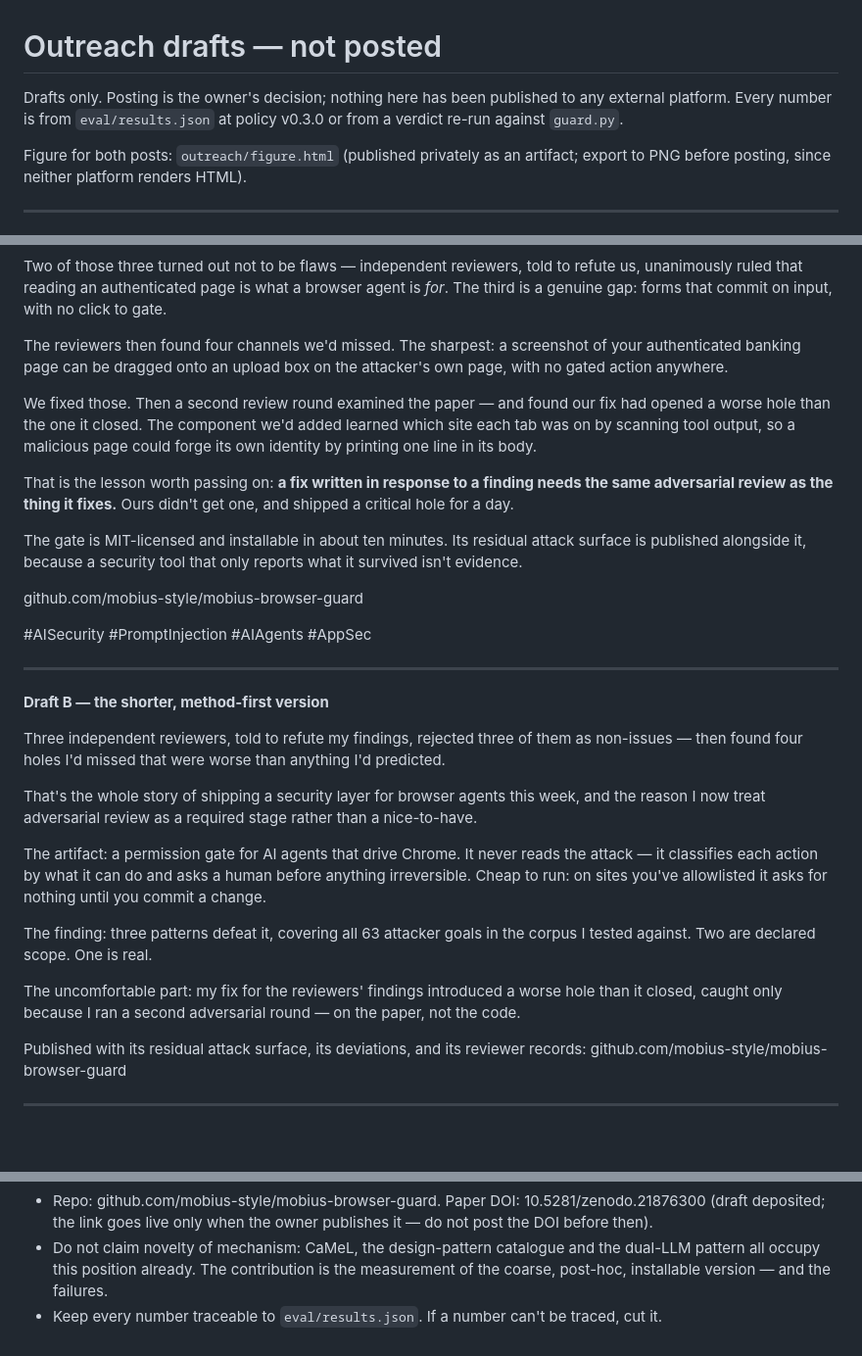
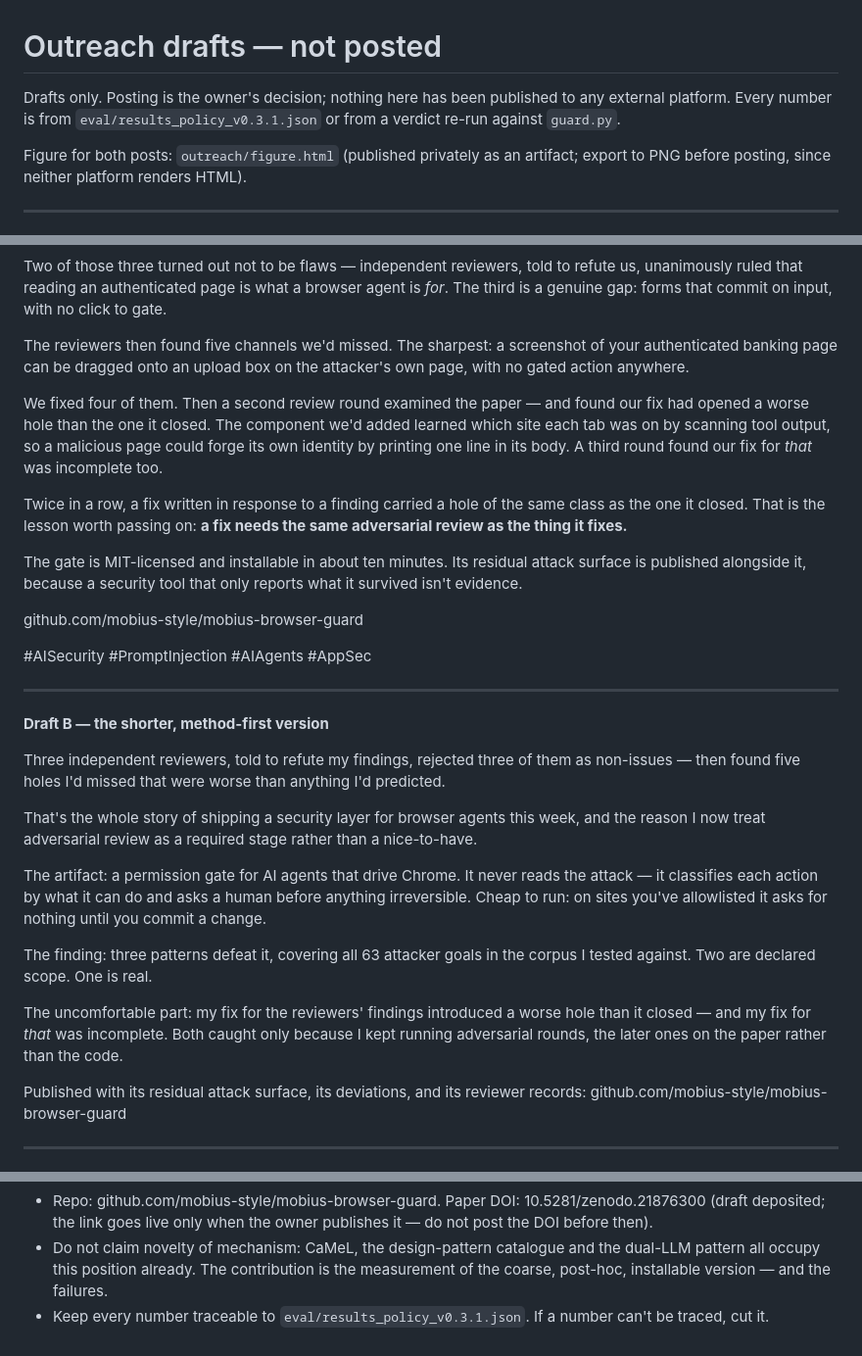
Before and after one commit to mobius-style/mobius-browser-guard, a Markdown page: outreach/DRAFTS.md, 3 parts joined by grey strips. Shown at 98% size. Rendered like a GitHub page; blank space fills up the shorter version.

Commit message:
Reconcile the outreach drafts with the current findings
Co-Authored-By: Claude Opus 4.8 <noreply@anthropic.com>

```diff
--- a/outreach/DRAFTS.md
+++ b/outreach/DRAFTS.md
@@ -1,8 +1,8 @@
 # Outreach drafts — not posted
 
 Drafts only. Posting is the owner's decision; nothing here has been published to
-any external platform. Every number is from `eval/results.json` at policy
-v0.3.0 or from a verdict re-run against `guard.py`.
+any external platform. Every number is from
+`eval/results_policy_v0.3.1.json` or from a verdict re-run against `guard.py`.
 
 Figure for both posts: `outreach/figure.html` (published privately as an
 artifact; export to PNG before posting, since neither platform renders HTML).
@@ -38,18 +38,19 @@ refute us, unanimously ruled that reading an authenticated page is what a
 browser agent is *for*. The third is a genuine gap: forms that commit on input,
 with no click to gate.
 
-The reviewers then found four channels we'd missed. The sharpest: a screenshot
+The reviewers then found five channels we'd missed. The sharpest: a screenshot
 of your authenticated banking page can be dragged onto an upload box on the
 attacker's own page, with no gated action anywhere.
 
-We fixed those. Then a second review round examined the paper — and found our
-fix had opened a worse hole than the one it closed. The component we'd added
+We fixed four of them. Then a second review round examined the paper — and found
+our fix had opened a worse hole than the one it closed. The component we'd added
 learned which site each tab was on by scanning tool output, so a malicious page
-could forge its own identity by printing one line in its body.
+could forge its own identity by printing one line in its body. A third round
+found our fix for *that* was incomplete too.
 
-That is the lesson worth passing on: **a fix written in response to a finding
-needs the same adversarial review as the thing it fixes.** Ours didn't get one,
-and shipped a critical hole for a day.
+Twice in a row, a fix written in response to a finding carried a hole of the
+same class as the one it closed. That is the lesson worth passing on: **a fix
+needs the same adversarial review as the thing it fixes.**
 
 The gate is MIT-licensed and installable in about ten minutes. Its residual
 attack surface is published alongside it, because a security tool that only
@@ -64,7 +65,7 @@ github.com/mobius-style/mobius-browser-guard
 **Draft B — the shorter, method-first version**
 
 Three independent reviewers, told to refute my findings, rejected three of them
-as non-issues — then found four holes I'd missed that were worse than anything
+as non-issues — then found five holes I'd missed that were worse than anything
 I'd predicted.
 
 That's the whole story of shipping a security layer for browser agents this
@@ -80,8 +81,9 @@ The finding: three patterns defeat it, covering all 63 attacker goals in the
 corpus I tested against. Two are declared scope. One is real.
 
 The uncomfortable part: my fix for the reviewers' findings introduced a worse
-hole than it closed, caught only because I ran a second adversarial round — on
-the paper, not the code.
+hole than it closed — and my fix for *that* was incomplete. Both caught only
+because I kept running adversarial rounds, the later ones on the paper rather
+than the code.
 
 Published with its residual attack surface, its deviations, and its reviewer
 records: github.com/mobius-style/mobius-browser-guard
@@ -134,5 +136,5 @@ part worth reading.
 - Do not claim novelty of mechanism: CaMeL, the design-pattern catalogue and the
   dual-LLM pattern all occupy this position already. The contribution is the
   measurement of the coarse, post-hoc, installable version — and the failures.
-- Keep every number traceable to `eval/results.json`. If a number can't be
+- Keep every number traceable to `eval/results_policy_v0.3.1.json`. If a number can't be
   traced, cut it.
```
